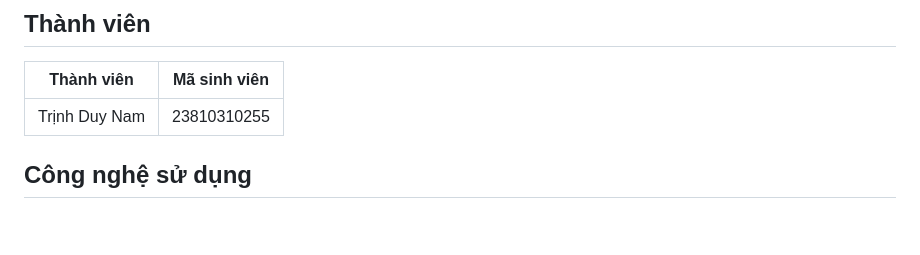
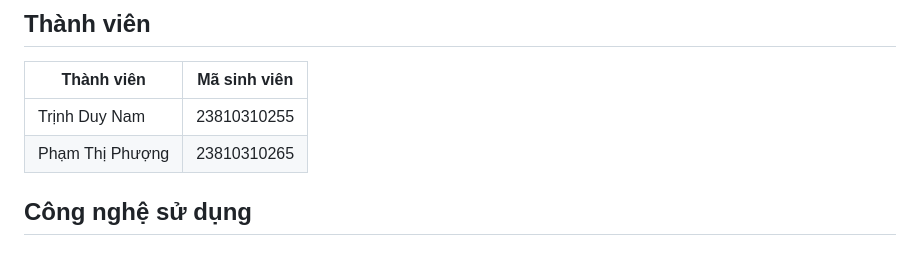
Before and after one commit to duynam05/web-project, a Markdown page: README.md, the part around the change. Rendered like a GitHub page; blank space fills up the shorter version.

```diff
--- a/README.md
+++ b/README.md
@@ -15,6 +15,7 @@ Hệ thống hỗ trợ các chức năng chính như đăng ký, đăng nhập,
 | Thành viên | Mã sinh viên |
 | --- | --- |
 | Trịnh Duy Nam | 23810310255 |
+| Phạm Thị Phượng | 23810310265 |
 
 ## Công nghệ sử dụng
 
```
